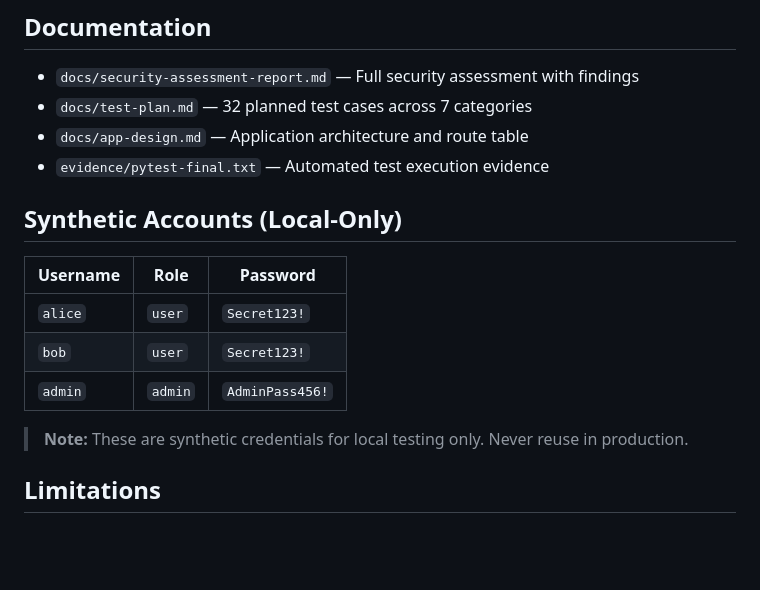
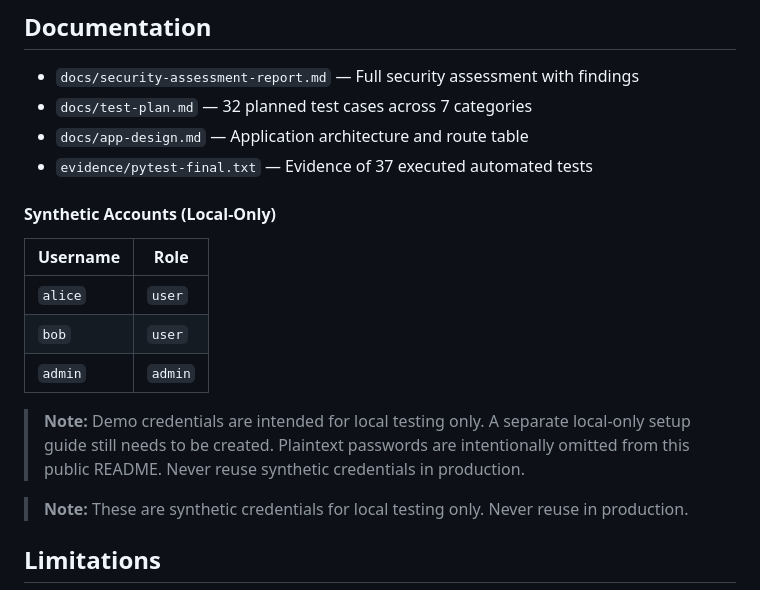
Before and after one commit to samihathecss/auth-access-control-audit, a Markdown page: README.md, the part around the change. GitHub-like rendering; blank space fills up the shorter version.

```diff
--- a/README.md
+++ b/README.md
@@ -78,15 +78,17 @@ See `evidence/pytest-final.txt` for full output.
 - `docs/security-assessment-report.md` — Full security assessment with findings
 - `docs/test-plan.md` — 32 planned test cases across 7 categories
 - `docs/app-design.md` — Application architecture and route table
-- `evidence/pytest-final.txt` — Automated test execution evidence
+- `evidence/pytest-final.txt` — Evidence of 37 executed automated tests
 
-## Synthetic Accounts (Local-Only)
+#### Synthetic Accounts (Local-Only)
 
-| Username | Role | Password |
-|----------|------|----------|
-| `alice` | `user` | `Secret123!` |
-| `bob` | `user` | `Secret123!` |
-| `admin` | `admin` | `AdminPass456!` |
+| Username | Role |
+|----------|------|
+| `alice` | `user` |
+| `bob` | `user` |
+| `admin` | `admin` |
+
+> **Note:** Demo credentials are intended for local testing only. A separate local-only setup guide still needs to be created. Plaintext passwords are intentionally omitted from this public README. Never reuse synthetic credentials in production.
 
 > **Note:** These are synthetic credentials for local testing only. Never reuse in production.
 
```
